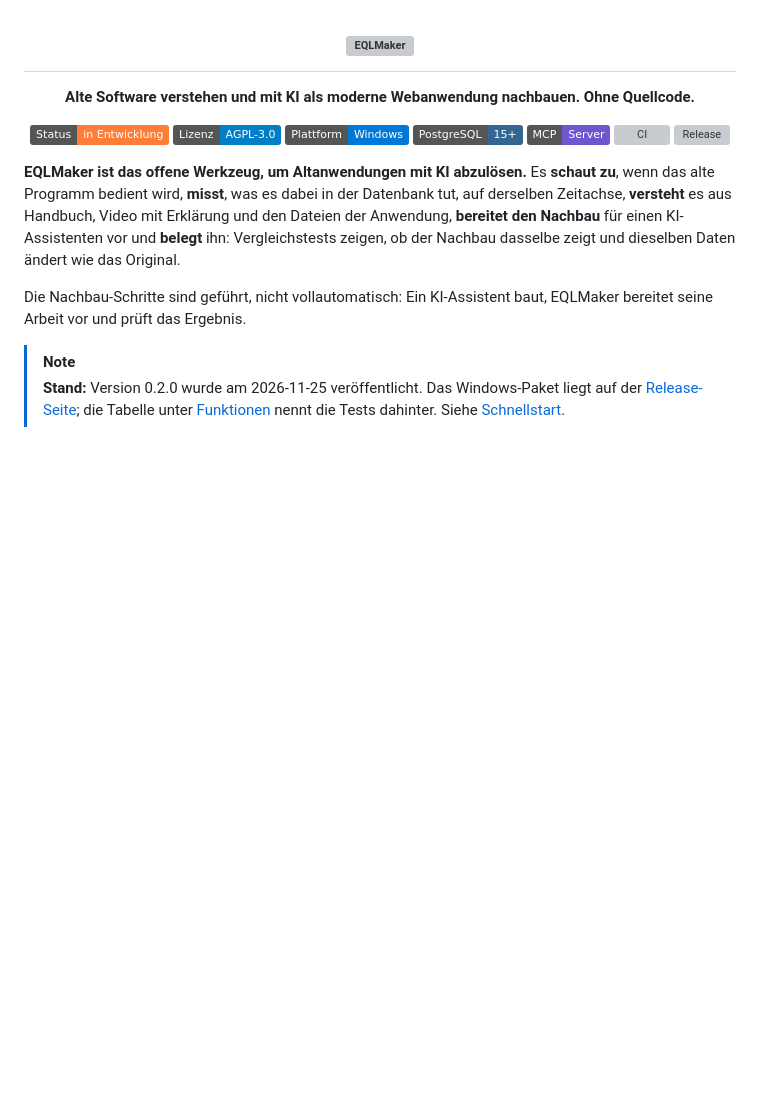
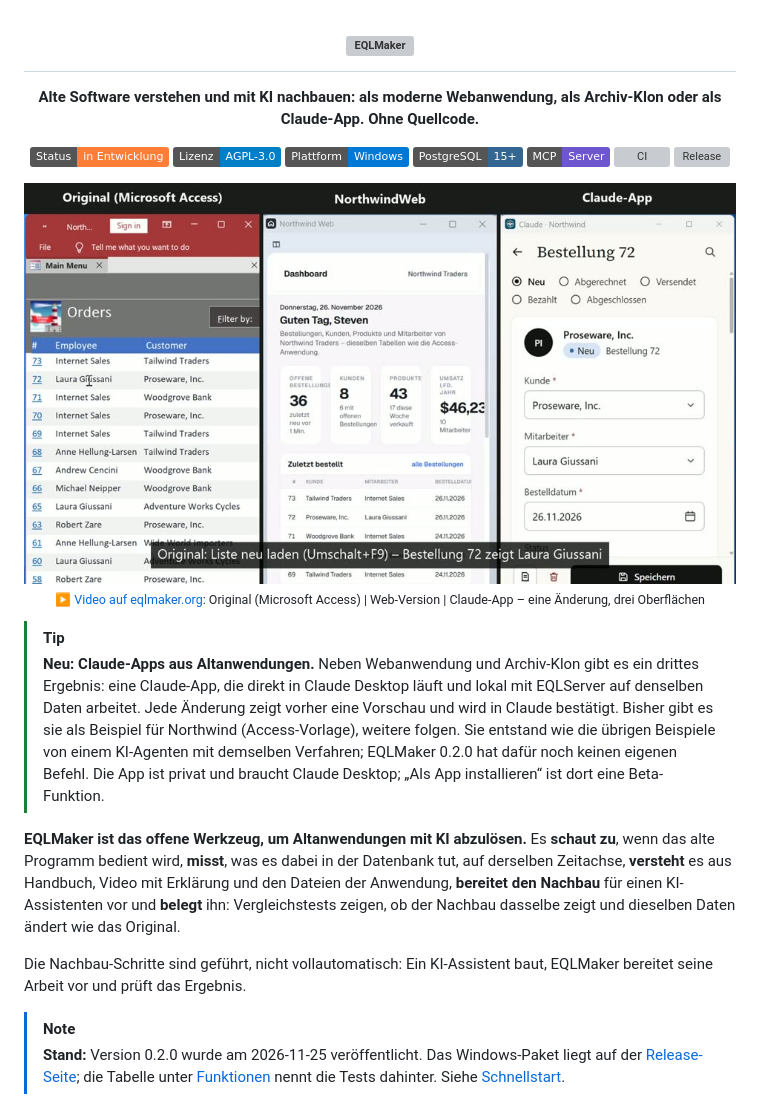
Before and after one commit to robertbinsack/eqlmaker, a Markdown page: README.md, the part around the change. Rendered like a GitHub page; pictures changed too: docs/media/claude-app-de.jpg (added); badges without logos; blank space fills up the shorter version; grey boxes are pictures that could not be loaded.

Commit message:
README: Claude app as a third result with a still that links to the video on eqlmaker.org

```diff
--- a/README.md
+++ b/README.md
@@ -8,7 +8,7 @@
   </picture>
 </h1>
 
-<p align="center"><b>Alte Software verstehen und mit KI als moderne Webanwendung nachbauen. Ohne Quellcode.</b></p>
+<p align="center"><b>Alte Software verstehen und mit KI nachbauen: als moderne Webanwendung, als Archiv-Klon oder als Claude-App. Ohne Quellcode.</b></p>
 
 <p align="center">
   <img alt="Status: in Entwicklung" src="https://img.shields.io/badge/Status-in%20Entwicklung-orange">
@@ -19,6 +19,11 @@
   <a href="https://github.com/robertbinsack/eqlmaker/actions/workflows/ci.yml"><img alt="CI" src="https://github.com/robertbinsack/eqlmaker/actions/workflows/ci.yml/badge.svg"></a>
   <a href="https://github.com/robertbinsack/eqlmaker/releases"><img alt="Release" src="https://img.shields.io/github/v/release/robertbinsack/eqlmaker?label=Release"></a>
 </p>
+
+<p align="center"><a href="https://eqlmaker.org/de/#claude-app"><img alt="Standbild aus dem Video: Original in Microsoft Access, Web-Version und Claude-App nebeneinander auf denselben Daten" src="docs/media/claude-app-de.jpg" width="720"></a><br><sub>▶️ <a href="https://eqlmaker.org/de/#claude-app">Video auf eqlmaker.org</a>: Original (Microsoft Access) | Web-Version | Claude-App – eine Änderung, drei Oberflächen</sub></p>
+
+> [!TIP]
+> **Neu: Claude-Apps aus Altanwendungen.** Neben Webanwendung und Archiv-Klon gibt es ein drittes Ergebnis: eine Claude-App, die direkt in Claude Desktop läuft und lokal mit EQLServer auf denselben Daten arbeitet. Jede Änderung zeigt vorher eine Vorschau und wird in Claude bestätigt. Bisher gibt es sie als Beispiel für Northwind (Access-Vorlage), weitere folgen. Sie entstand wie die übrigen Beispiele von einem KI-Agenten mit demselben Verfahren; EQLMaker 0.2.0 hat dafür noch keinen eigenen Befehl. Die App ist privat und braucht Claude Desktop; „Als App installieren“ ist dort eine Beta-Funktion.
 
 <!-- docs/media/demo.gif : die Demo-Animation folgt mit der ersten Veröffentlichung (erzeugt von scripts/demo/make-demo.ps1) -->
 
```
Also changed, not shown: README.en.md (+6 -1 lines), docs/media/claude-app-en.jpg (added).
